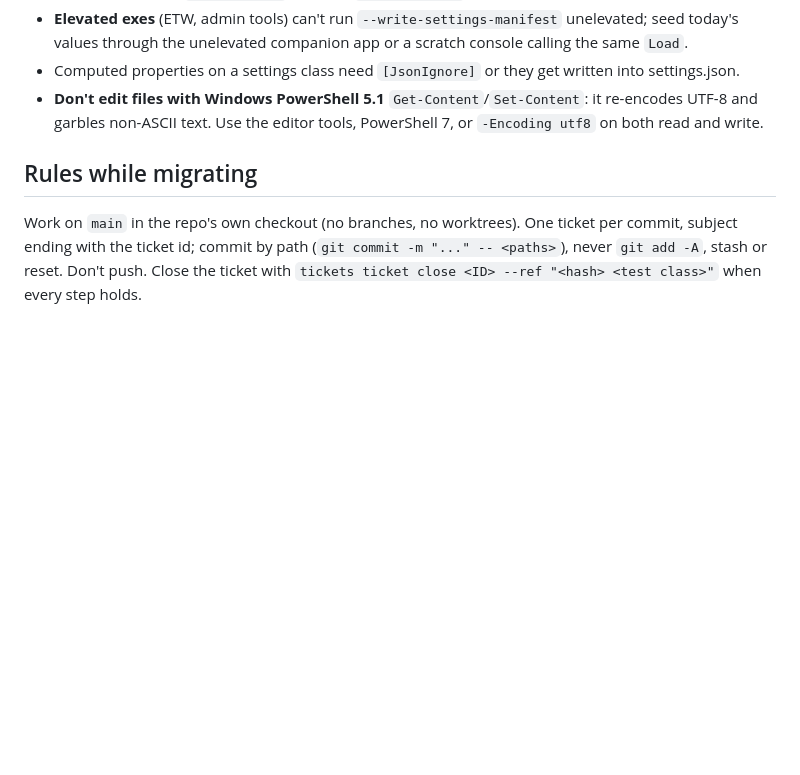
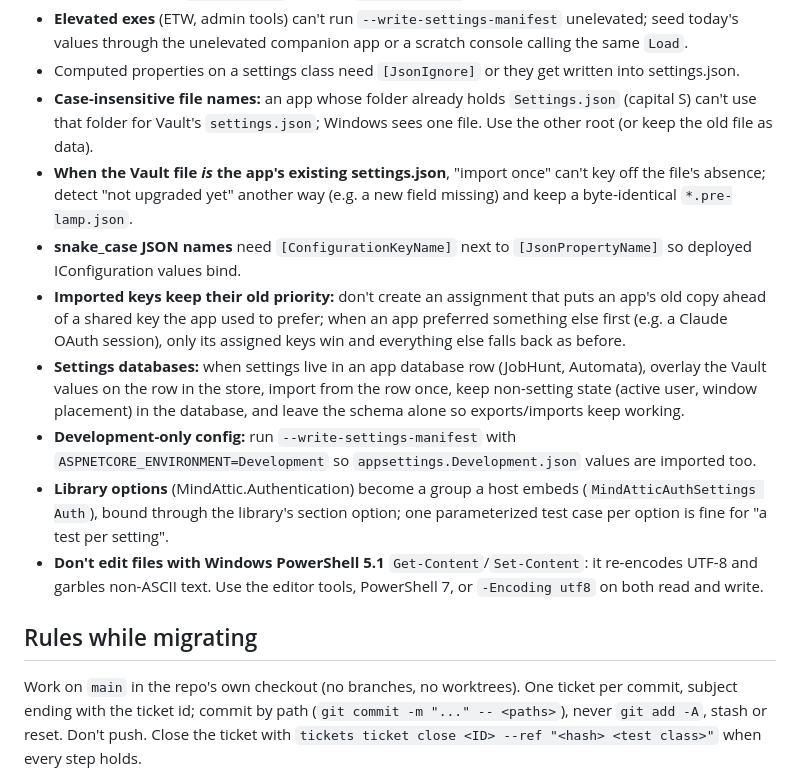
Before and after one commit to mindattic/MindAttic.Vault, a Markdown page: docs/lamp-migration.md, the part around the change. GitHub-like rendering; blank space fills up the shorter version.

Commit message:
LAMP playbook: lessons from Tutor, ThinkTank, TaxRateCollector, JobHunt and Authentication (file-name casing, existing settings.json, snake_case binding, key priority, settings databases, dev config, library option groups) (M.VALT-T35)
Co-Authored-By: Claude Opus 5.5 <noreply@anthropic.com>
Claude-Session: https://claude.ai/code/session_015bvmQWLsisWQUw3iiTUKtU

```diff
--- a/docs/lamp-migration.md
+++ b/docs/lamp-migration.md
@@ -114,6 +114,22 @@ If the app already has a folder there, use that exact name.
 - **Elevated exes** (ETW, admin tools) can't run `--write-settings-manifest` unelevated; seed today's values
   through the unelevated companion app or a scratch console calling the same `Load`.
 - Computed properties on a settings class need `[JsonIgnore]` or they get written into settings.json.
+- **Case-insensitive file names:** an app whose folder already holds `Settings.json` (capital S) can't use that
+  folder for Vault's `settings.json`; Windows sees one file. Use the other root (or keep the old file as data).
+- **When the Vault file *is* the app's existing settings.json**, "import once" can't key off the file's absence;
+  detect "not upgraded yet" another way (e.g. a new field missing) and keep a byte-identical `*.pre-lamp.json`.
+- **snake_case JSON names** need `[ConfigurationKeyName]` next to `[JsonPropertyName]` so deployed IConfiguration
+  values bind.
+- **Imported keys keep their old priority:** don't create an assignment that puts an app's old copy ahead of a
+  shared key the app used to prefer; when an app preferred something else first (e.g. a Claude OAuth session),
+  only its assigned keys win and everything else falls back as before.
+- **Settings databases:** when settings live in an app database row (JobHunt, Automata), overlay the Vault values
+  on the row in the store, import from the row once, keep non-setting state (active user, window placement) in
+  the database, and leave the schema alone so exports/imports keep working.
+- **Development-only config:** run `--write-settings-manifest` with `ASPNETCORE_ENVIRONMENT=Development` so
+  `appsettings.Development.json` values are imported too.
+- **Library options** (MindAttic.Authentication) become a group a host embeds (`MindAtticAuthSettings Auth`), bound
+  through the library's section option; one parameterized test case per option is fine for "a test per setting".
 - **Don't edit files with Windows PowerShell 5.1** `Get-Content`/`Set-Content`: it re-encodes UTF-8 and
   garbles non-ASCII text. Use the editor tools, PowerShell 7, or `-Encoding utf8` on both read and write.
 
```
